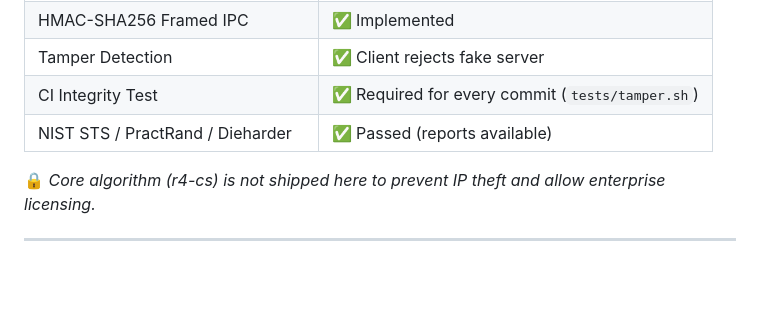
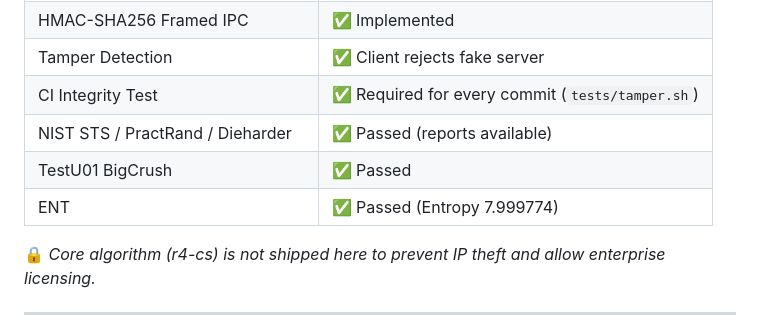
Before and after one commit to pipavlo82/r4-monorepo, a Markdown page: README.md, the part around the change. Drawn GitHub-style; blank space fills up the shorter version.

Commit message:
Оновлено README з результатами ENT

```diff
--- a/README.md
+++ b/README.md
@@ -53,7 +53,8 @@ Run smoke test (requires running IPC server):
 | Tamper Detection | ✅ Client rejects fake server |
 | CI Integrity Test | ✅ Required for every commit (`tests/tamper.sh`) |
 | NIST STS / PractRand / Dieharder | ✅ Passed (reports available) |
-
+| TestU01 BigCrush                | ✅ Passed                     |
+| ENT                             | ✅ Passed (Entropy 7.999774)  |
 🔒 *Core algorithm (r4-cs) is not shipped here to prevent IP theft and allow enterprise licensing.*
 
 ---
```
